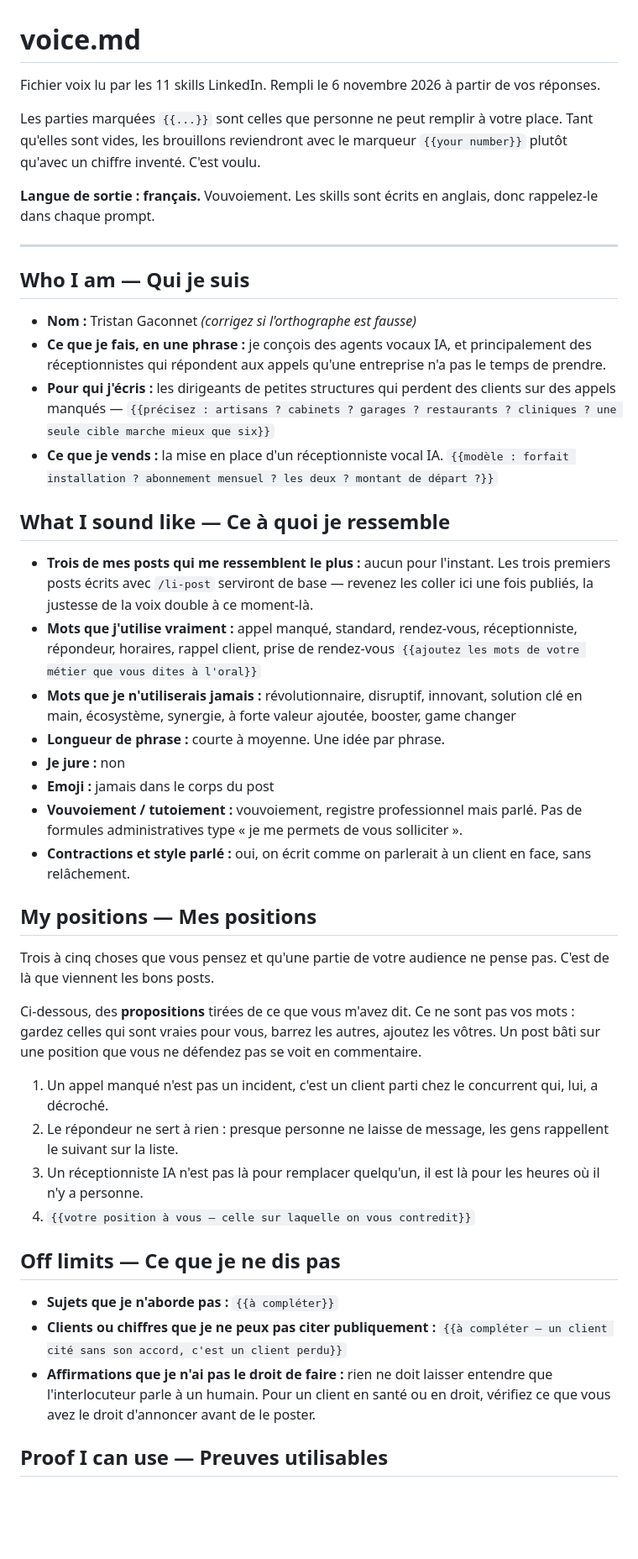
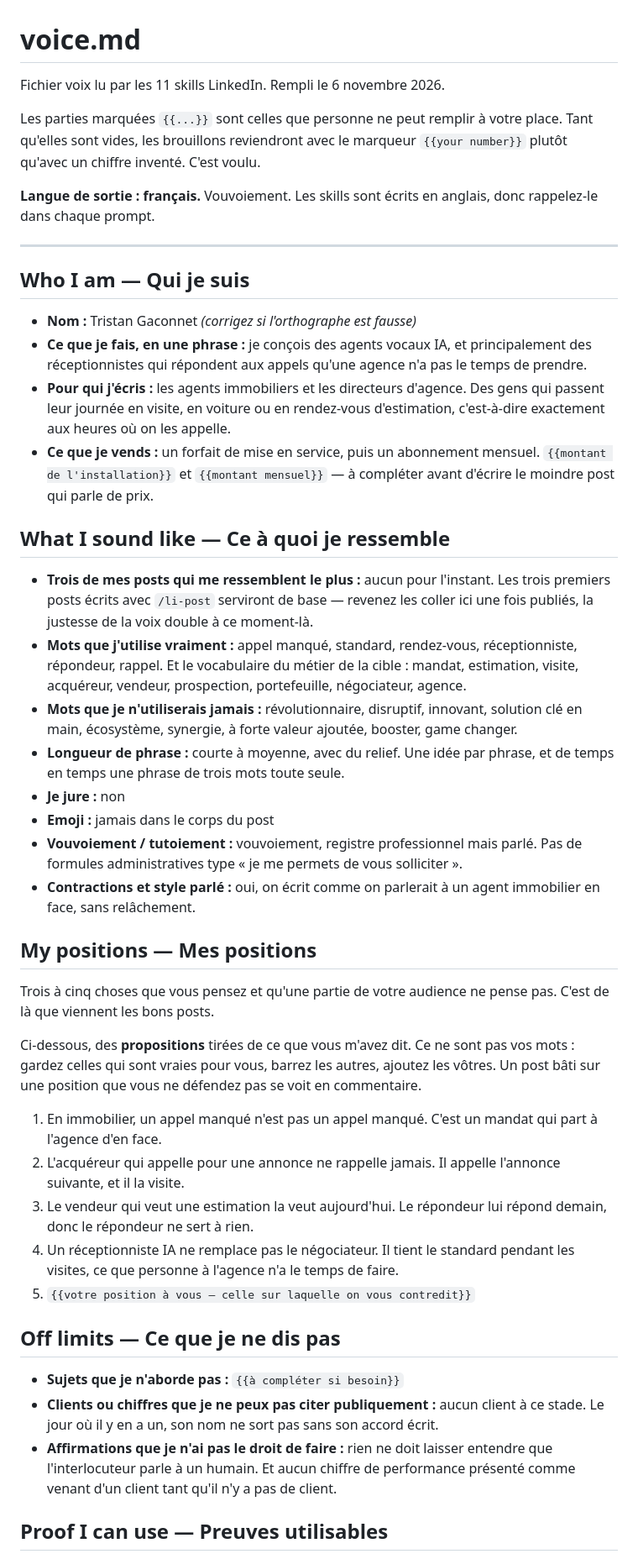
Before and after one commit to tristandigital1-code/-boulangerie-maison-dupont, a Markdown page: .claude/linkedin/voice.md, the part around one of its changes. Shown at 84% size. Rendered like a GitHub page; blank space fills up the shorter version.

Commit message:
Precise le fichier voix : cible agents immobiliers, demos, install + abonnement
- Cible resserree sur les agents immobiliers et directeurs d'agence, avec le
  vocabulaire du metier (mandat, estimation, visite, acquereur, negociateur).
- Positions de depart reecrites pour cette cible, presentees comme des
  propositions a valider et non comme les mots de l'utilisateur.
- Section preuves : regle stricte d'etiquetage "demo", puisqu'aucun client
  n'est installe. Aucun chiffre n'est pre-rempli.
- Modele commercial : forfait de mise en service puis abonnement, montants
  laisses en {{...}}.

Co-Authored-By: Claude Opus 5 <noreply@anthropic.com>
Claude-Session: https://claude.ai/code/session_01NUjm33zoWVZi7VJuMQbfMQ

```diff
--- a/.claude/linkedin/voice.md
+++ b/.claude/linkedin/voice.md
@@ -1,7 +1,6 @@
 # voice.md
 
-Fichier voix lu par les 11 skills LinkedIn. Rempli le 6 novembre 2026 à partir
-de vos réponses.
+Fichier voix lu par les 11 skills LinkedIn. Rempli le 6 novembre 2026.
 
 Les parties marquées `{{...}}` sont celles que personne ne peut remplir à
 votre place. Tant qu'elles sont vides, les brouillons reviendront avec le
@@ -17,13 +16,13 @@ anglais, donc rappelez-le dans chaque prompt.
 - **Nom :** Tristan Gaconnet *(corrigez si l'orthographe est fausse)*
 - **Ce que je fais, en une phrase :** je conçois des agents vocaux IA, et
   principalement des réceptionnistes qui répondent aux appels qu'une
-  entreprise n'a pas le temps de prendre.
-- **Pour qui j'écris :** les dirigeants de petites structures qui perdent des
-  clients sur des appels manqués — `{{précisez : artisans ? cabinets ?
-  garages ? restaurants ? cliniques ? une seule cible marche mieux que six}}`
-- **Ce que je vends :** la mise en place d'un réceptionniste vocal IA.
-  `{{modèle : forfait installation ? abonnement mensuel ? les deux ? montant
-  de départ ?}}`
+  agence n'a pas le temps de prendre.
+- **Pour qui j'écris :** les agents immobiliers et les directeurs d'agence.
+  Des gens qui passent leur journée en visite, en voiture ou en rendez-vous
+  d'estimation, c'est-à-dire exactement aux heures où on les appelle.
+- **Ce que je vends :** un forfait de mise en service, puis un abonnement
+  mensuel. `{{montant de l'installation}}` et `{{montant mensuel}}` — à
+  compléter avant d'écrire le moindre post qui parle de prix.
 
 ## What I sound like — Ce à quoi je ressemble
 
@@ -32,19 +31,21 @@ anglais, donc rappelez-le dans chaque prompt.
   les coller ici une fois publiés, la justesse de la voix double à ce
   moment-là.
 - **Mots que j'utilise vraiment :** appel manqué, standard, rendez-vous,
-  réceptionniste, répondeur, horaires, rappel client, prise de rendez-vous
-  `{{ajoutez les mots de votre métier que vous dites à l'oral}}`
+  réceptionniste, répondeur, rappel. Et le vocabulaire du métier de la
+  cible : mandat, estimation, visite, acquéreur, vendeur, prospection,
+  portefeuille, négociateur, agence.
 - **Mots que je n'utiliserais jamais :** révolutionnaire, disruptif,
   innovant, solution clé en main, écosystème, synergie, à forte valeur
-  ajoutée, booster, game changer
-- **Longueur de phrase :** courte à moyenne. Une idée par phrase.
+  ajoutée, booster, game changer.
+- **Longueur de phrase :** courte à moyenne, avec du relief. Une idée par
+  phrase, et de temps en temps une phrase de trois mots toute seule.
 - **Je jure :** non
 - **Emoji :** jamais dans le corps du post
 - **Vouvoiement / tutoiement :** vouvoiement, registre professionnel mais
   parlé. Pas de formules administratives type « je me permets de vous
   solliciter ».
 - **Contractions et style parlé :** oui, on écrit comme on parlerait à un
-  client en face, sans relâchement.
+  agent immobilier en face, sans relâchement.
 
 ## My positions — Mes positions
 
@@ -56,22 +57,26 @@ pas vos mots : gardez celles qui sont vraies pour vous, barrez les autres,
 ajoutez les vôtres. Un post bâti sur une position que vous ne défendez pas se
 voit en commentaire.
 
-1. Un appel manqué n'est pas un incident, c'est un client parti chez le
-   concurrent qui, lui, a décroché.
-2. Le répondeur ne sert à rien : presque personne ne laisse de message, les
-   gens rappellent le suivant sur la liste.
-3. Un réceptionniste IA n'est pas là pour remplacer quelqu'un, il est là pour
-   les heures où il n'y a personne.
-4. `{{votre position à vous — celle sur laquelle on vous contredit}}`
+1. En immobilier, un appel manqué n'est pas un appel manqué. C'est un mandat
+   qui part à l'agence d'en face.
+2. L'acquéreur qui appelle pour une annonce ne rappelle jamais. Il appelle
+   l'annonce suivante, et il la visite.
+3. Le vendeur qui veut une estimation la veut aujourd'hui. Le répondeur lui
+   répond demain, donc le répondeur ne sert à rien.
+4. Un réceptionniste IA ne remplace pas le négociateur. Il tient le standard
+   pendant les visites, ce que personne à l'agence n'a le temps de faire.
+5. `{{votre position à vous — celle sur laquelle on vous contredit}}`
 
 ## Off limits — Ce que je ne dis pas
 
-- **Sujets que je n'aborde pas :** `{{à compléter}}`
-- **Clients ou chiffres que je ne peux pas citer publiquement :**
-  `{{à compléter — un client cité sans son accord, c'est un client perdu}}`
+- **Sujets que je n'aborde pas :** `{{à compléter si besoin}}`
+- **Clients ou chiffres que je ne peux pas citer publiquement :** aucun
+  client à ce stade. Le jour où il y en a un, son nom ne sort pas sans son
+  accord écrit.
 - **Affirmations que je n'ai pas le droit de faire :** rien ne doit laisser
-  entendre que l'interlocuteur parle à un humain. Pour un client en santé ou
-  en droit, vérifiez ce que vous avez le droit d'annoncer avant de le poster.
+  entendre que l'interlocuteur parle à un humain. Et aucun chiffre de
+  performance présenté comme venant d'un client tant qu'il n'y a pas de
+  client.
 
 ## Proof I can use — Preuves utilisables
 
```
Also changed, not shown: other parts of .claude/linkedin/voice.md (+20 -18 lines).
